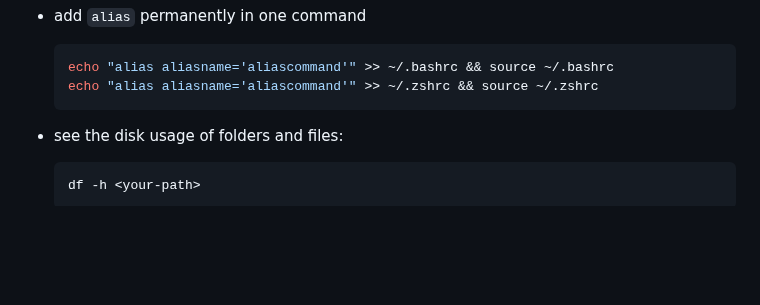
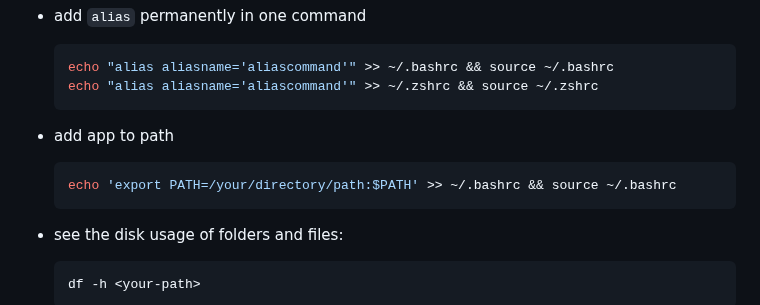
Before and after one commit to ay-ref/linux, a Markdown page: README.md, the part around the change. Rendered like a GitHub page; blank space fills up the shorter version.

````diff
--- a/README.md
+++ b/README.md
@@ -63,6 +63,12 @@
   ```shell
   echo "alias aliasname='aliascommand'" >> ~/.bashrc && source ~/.bashrc
   echo "alias aliasname='aliascommand'" >> ~/.zshrc && source ~/.zshrc
+  ```
+
+- add app to path
+
+  ```shell
+  echo 'export PATH=/your/directory/path:$PATH' >> ~/.bashrc && source ~/.bashrc
   ```
 
 - see the disk usage of folders and files:
````
